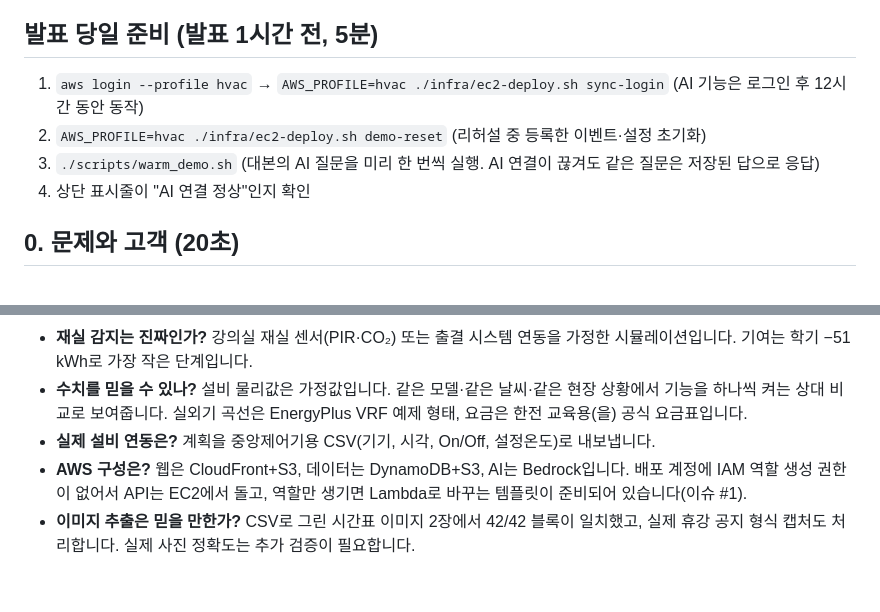
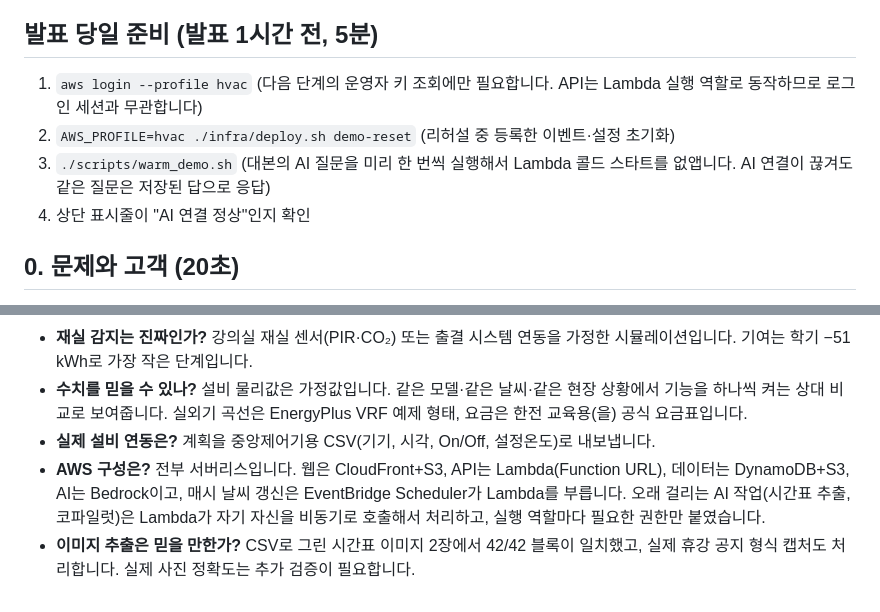
Before and after one commit to Jeonsubb/hvac-schedule-ai, a Markdown page: docs/demo_script.md, 2 parts joined by grey strips. Drawn GitHub-style.

```diff
--- a/docs/demo_script.md
+++ b/docs/demo_script.md
@@ -6,9 +6,9 @@
 
 ## 발표 당일 준비 (발표 1시간 전, 5분)
 
-1. `aws login --profile hvac` → `AWS_PROFILE=hvac ./infra/ec2-deploy.sh sync-login` (AI 기능은 로그인 후 12시간 동안 동작)
-2. `AWS_PROFILE=hvac ./infra/ec2-deploy.sh demo-reset` (리허설 중 등록한 이벤트·설정 초기화)
-3. `./scripts/warm_demo.sh` (대본의 AI 질문을 미리 한 번씩 실행. AI 연결이 끊겨도 같은 질문은 저장된 답으로 응답)
+1. `aws login --profile hvac` (다음 단계의 운영자 키 조회에만 필요합니다. API는 Lambda 실행 역할로 동작하므로 로그인 세션과 무관합니다)
+2. `AWS_PROFILE=hvac ./infra/deploy.sh demo-reset` (리허설 중 등록한 이벤트·설정 초기화)
+3. `./scripts/warm_demo.sh` (대본의 AI 질문을 미리 한 번씩 실행해서 Lambda 콜드 스타트를 없앱니다. AI 연결이 끊겨도 같은 질문은 저장된 답으로 응답)
 4. 상단 표시줄이 "AI 연결 정상"인지 확인
 
 ## 0. 문제와 고객 (20초)
@@ -61,5 +61,5 @@
 - **재실 감지는 진짜인가?** 강의실 재실 센서(PIR·CO₂) 또는 출결 시스템 연동을 가정한 시뮬레이션입니다. 기여는 학기 −51 kWh로 가장 작은 단계입니다.
 - **수치를 믿을 수 있나?** 설비 물리값은 가정값입니다. 같은 모델·같은 날씨·같은 현장 상황에서 기능을 하나씩 켜는 상대 비교로 보여줍니다. 실외기 곡선은 EnergyPlus VRF 예제 형태, 요금은 한전 교육용(을) 공식 요금표입니다.
 - **실제 설비 연동은?** 계획을 중앙제어기용 CSV(기기, 시각, On/Off, 설정온도)로 내보냅니다.
-- **AWS 구성은?** 웹은 CloudFront+S3, 데이터는 DynamoDB+S3, AI는 Bedrock입니다. 배포 계정에 IAM 역할 생성 권한이 없어서 API는 EC2에서 돌고, 역할만 생기면 Lambda로 바꾸는 템플릿이 준비되어 있습니다(이슈 #1).
+- **AWS 구성은?** 전부 서버리스입니다. 웹은 CloudFront+S3, API는 Lambda(Function URL), 데이터는 DynamoDB+S3, AI는 Bedrock이고, 매시 날씨 갱신은 EventBridge Scheduler가 Lambda를 부릅니다. 오래 걸리는 AI 작업(시간표 추출, 코파일럿)은 Lambda가 자기 자신을 비동기로 호출해서 처리하고, 실행 역할마다 필요한 권한만 붙였습니다.
 - **이미지 추출은 믿을 만한가?** CSV로 그린 시간표 이미지 2장에서 42/42 블록이 일치했고, 실제 휴강 공지 형식 캡처도 처리합니다. 실제 사진 정확도는 추가 검증이 필요합니다.
```
Also changed, not shown: README.md (+12 -10 lines), docs/design.md (+2 -2 lines), docs/architecture.png (added), 5 other files.
